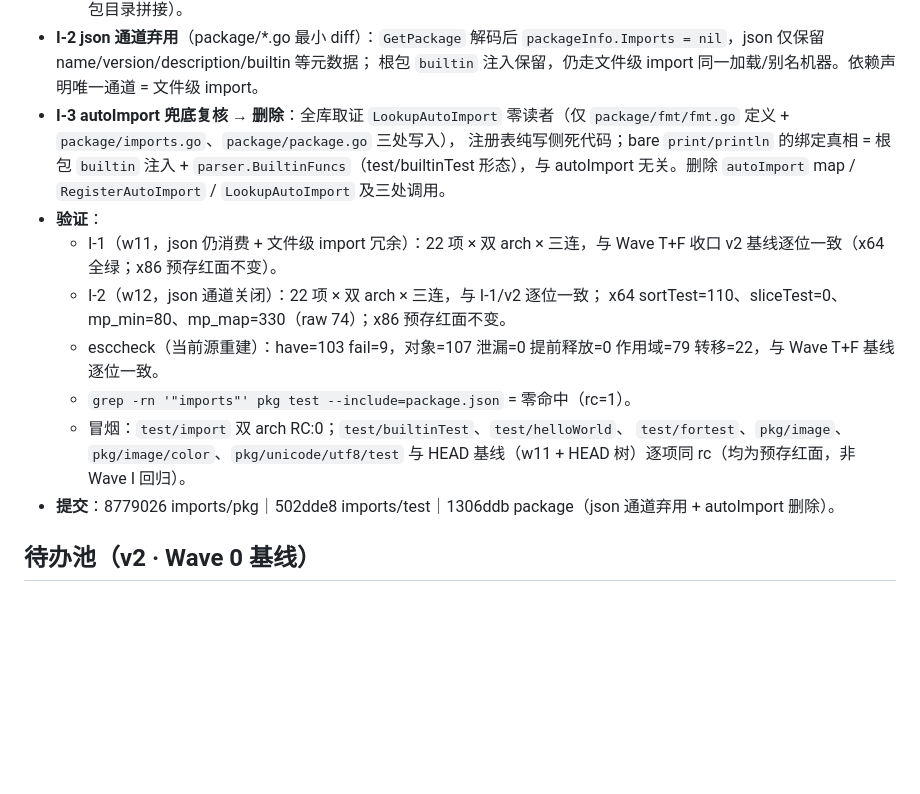
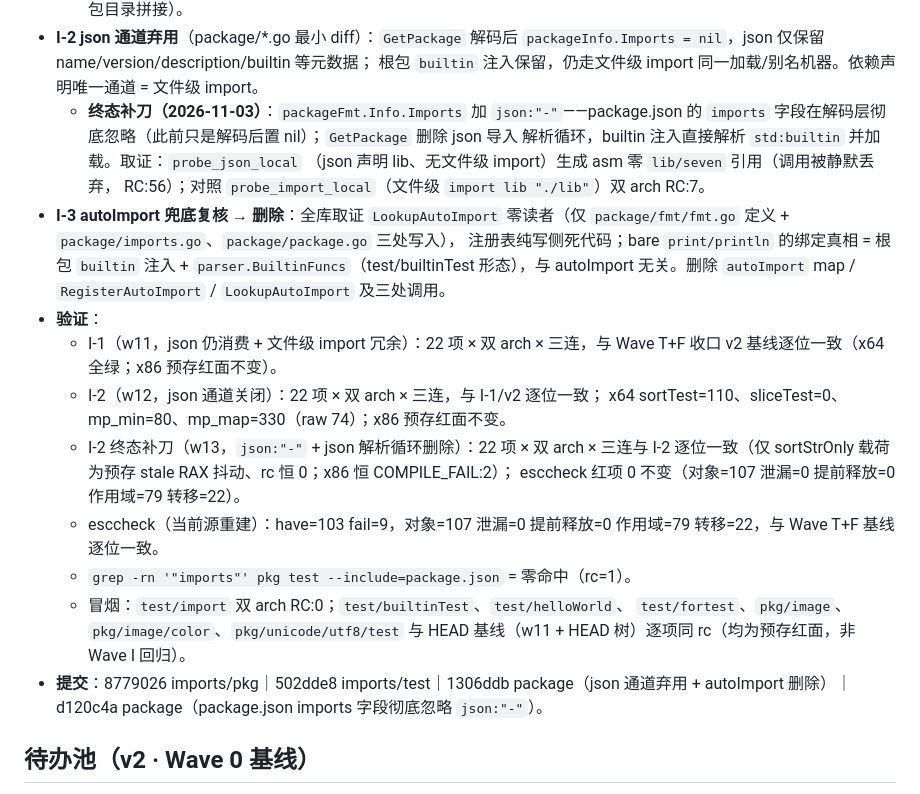
Before and after one commit to Cuteify/tiny, a Markdown page: docs/stdplan/PROGRESS.md, the part around the change. Drawn GitHub-style; blank space fills up the shorter version.

Commit message:
docs: package.json imports 字段彻底忽略台账

```diff
--- a/docs/stdplan/PROGRESS.md
+++ b/docs/stdplan/PROGRESS.md
@@ -362,6 +362,11 @@
   `packageInfo.Imports = nil`，json 仅保留 name/version/description/builtin 等元数据；
   根包 `builtin` 注入保留，仍走文件级 import 同一加载/别名机器。依赖声明唯一通道 =
   文件级 import。
+  - **终态补刀（2026-11-03）**：`packageFmt.Info.Imports` 加 `json:"-"`——package.json 的
+    `imports` 字段在解码层彻底忽略（此前只是解码后置 nil）；`GetPackage` 删除 json 导入
+    解析循环，builtin 注入直接解析 `std:builtin` 并加载。取证：`probe_json_local`
+    （json 声明 lib、无文件级 import）生成 asm 零 `lib/seven` 引用（调用被静默丢弃，
+    RC:56）；对照 `probe_import_local`（文件级 `import lib "./lib"`）双 arch RC:7。
 - **I-3 autoImport 兜底复核 → 删除**：全库取证 `LookupAutoImport` 零读者（仅
   `package/fmt/fmt.go` 定义 + `package/imports.go`、`package/package.go` 三处写入），
   注册表纯写侧死代码；bare `print/println` 的绑定真相 = 根包 `builtin` 注入 +
@@ -372,6 +377,9 @@
     收口 v2 基线逐位一致（x64 全绿；x86 预存红面不变）。
   - I-2（w12，json 通道关闭）：22 项 × 双 arch × 三连，与 I-1/v2 逐位一致；
     x64 sortTest=110、sliceTest=0、mp_min=80、mp_map=330（raw 74）；x86 预存红面不变。
+  - I-2 终态补刀（w13，`json:"-"` + json 解析循环删除）：22 项 × 双 arch × 三连与 I-2
+    逐位一致（仅 sortStrOnly 载荷为预存 stale RAX 抖动、rc 恒 0；x86 恒 COMPILE_FAIL:2）；
+    esccheck 红项 0 不变（对象=107 泄漏=0 提前释放=0 作用域=79 转移=22）。
   - esccheck（当前源重建）：have=103 fail=9，对象=107 泄漏=0 提前释放=0 作用域=79
     转移=22，与 Wave T+F 基线逐位一致。
   - `grep -rn '"imports"' pkg test --include=package.json` = 零命中（rc=1）。
@@ -379,7 +387,7 @@
     `test/fortest`、`pkg/image`、`pkg/image/color`、`pkg/unicode/utf8/test` 与 HEAD
     基线（w11 + HEAD 树）逐项同 rc（均为预存红面，非 Wave I 回归）。
 - **提交**：8779026 imports/pkg｜502dde8 imports/test｜1306ddb package（json 通道弃用 +
-  autoImport 删除）。
+  autoImport 删除）｜d120c4a package（package.json imports 字段彻底忽略 `json:"-"`）。
 
 ## 待办池（v2 · Wave 0 基线）
 
```
Also changed, not shown: PROJECT.md (+16 -11 lines), docs/stdplan/PLAN.md (+3 -0 lines).
